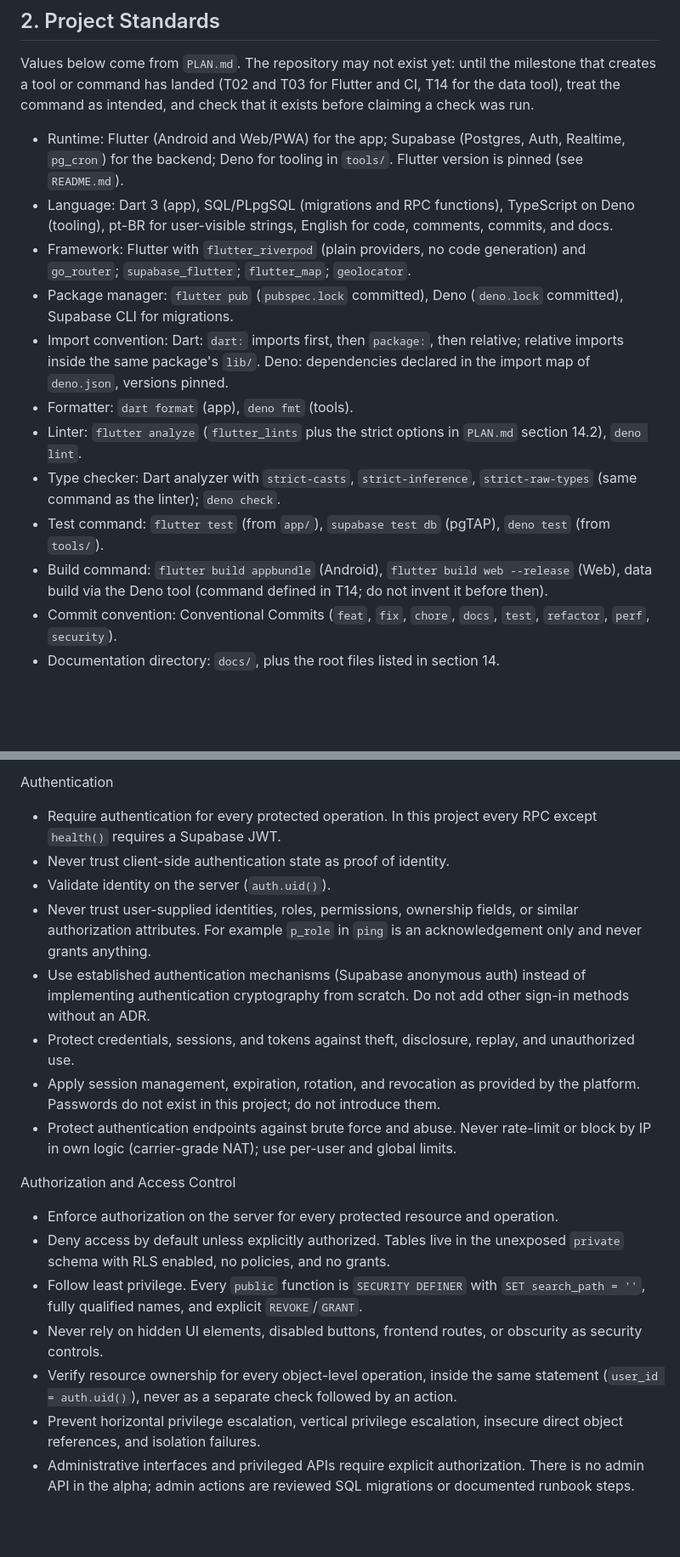
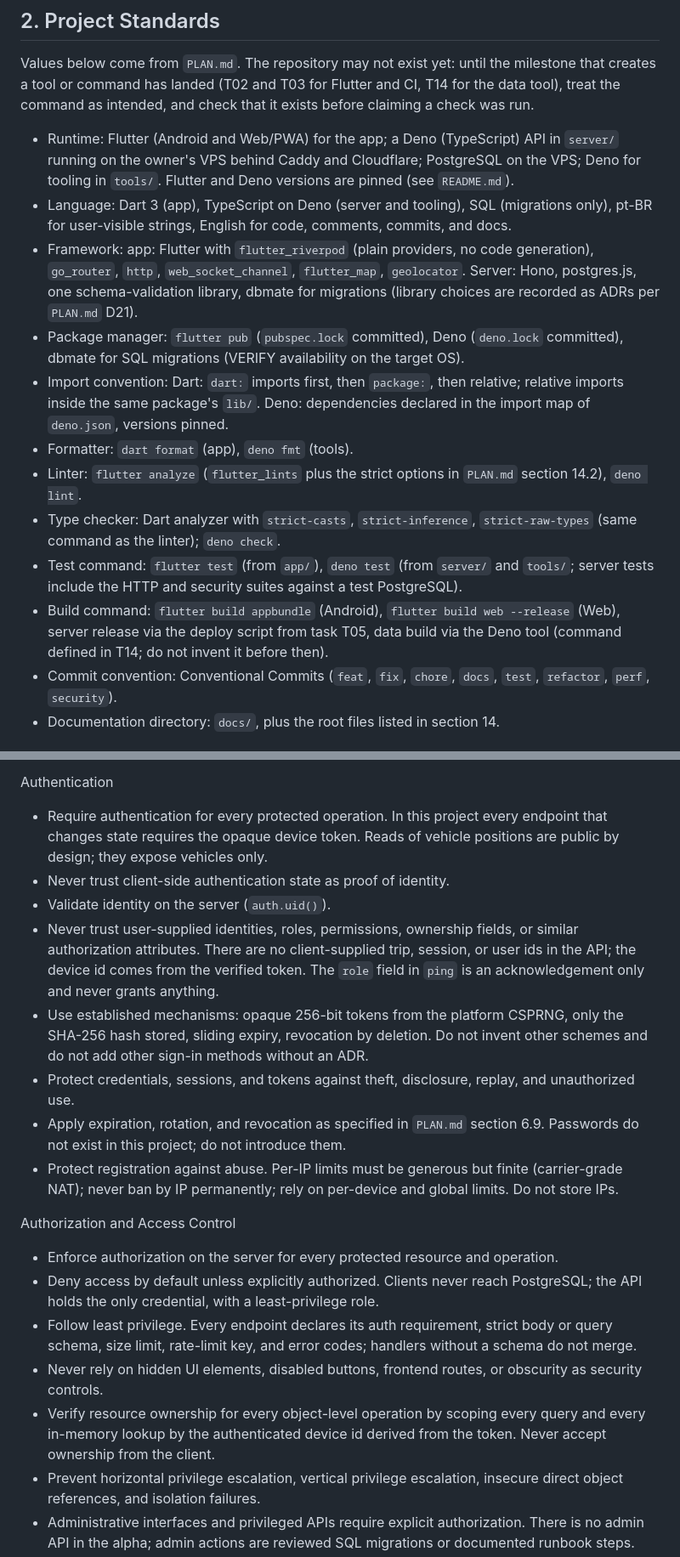
Before and after one commit to EduLGFon/pontual-bus-tracking-app, a Markdown page: AGENTS.md, 2 parts joined by grey strips. Shown at 85% size. Drawn GitHub-style; blank space fills up the shorter version.

Commit message:
docs(agents): update agents rules

```diff
--- a/AGENTS.md
+++ b/AGENTS.md
@@ -28,16 +28,16 @@ Reconciling `PLAN.md` and this file:
 
 Values below come from `PLAN.md`. The repository may not exist yet: until the milestone that creates a tool or command has landed (T02 and T03 for Flutter and CI, T14 for the data tool), treat the command as intended, and check that it exists before claiming a check was run.
 
-- Runtime: Flutter (Android and Web/PWA) for the app; Supabase (Postgres, Auth, Realtime, `pg_cron`) for the backend; Deno for tooling in `tools/`. Flutter version is pinned (see `README.md`).
-- Language: Dart 3 (app), SQL/PLpgSQL (migrations and RPC functions), TypeScript on Deno (tooling), pt-BR for user-visible strings, English for code, comments, commits, and docs.
-- Framework: Flutter with `flutter_riverpod` (plain providers, no code generation) and `go_router`; `supabase_flutter`; `flutter_map`; `geolocator`.
-- Package manager: `flutter pub` (`pubspec.lock` committed), Deno (`deno.lock` committed), Supabase CLI for migrations.
+- Runtime: Flutter (Android and Web/PWA) for the app; a Deno (TypeScript) API in `server/` running on the owner's VPS behind Caddy and Cloudflare; PostgreSQL on the VPS; Deno for tooling in `tools/`. Flutter and Deno versions are pinned (see `README.md`).
+- Language: Dart 3 (app), TypeScript on Deno (server and tooling), SQL (migrations only), pt-BR for user-visible strings, English for code, comments, commits, and docs.
+- Framework: app: Flutter with `flutter_riverpod` (plain providers, no code generation), `go_router`, `http`, `web_socket_channel`, `flutter_map`, `geolocator`. Server: Hono, postgres.js, one schema-validation library, dbmate for migrations (library choices are recorded as ADRs per `PLAN.md` D21).
+- Package manager: `flutter pub` (`pubspec.lock` committed), Deno (`deno.lock` committed), dbmate for SQL migrations (VERIFY availability on the target OS).
 - Import convention: Dart: `dart:` imports first, then `package:`, then relative; relative imports inside the same package's `lib/`. Deno: dependencies declared in the import map of `deno.json`, versions pinned.
 - Formatter: `dart format` (app), `deno fmt` (tools).
 - Linter: `flutter analyze` (`flutter_lints` plus the strict options in `PLAN.md` section 14.2), `deno lint`.
 - Type checker: Dart analyzer with `strict-casts`, `strict-inference`, `strict-raw-types` (same command as the linter); `deno check`.
-- Test command: `flutter test` (from `app/`), `supabase test db` (pgTAP), `deno test` (from `tools/`).
-- Build command: `flutter build appbundle` (Android), `flutter build web --release` (Web), data build via the Deno tool (command defined in T14; do not invent it before then).
+- Test command: `flutter test` (from `app/`), `deno test` (from `server/` and `tools/`; server tests include the HTTP and security suites against a test PostgreSQL).
+- Build command: `flutter build appbundle` (Android), `flutter build web --release` (Web), server release via the deploy script from task T05, data build via the Deno tool (command defined in T14; do not invent it before then).
 - Commit convention: Conventional Commits (`feat`, `fix`, `chore`, `docs`, `test`, `refactor`, `perf`, `security`).
 - Documentation directory: `docs/`, plus the root files listed in section 14.
 
@@ -186,22 +186,22 @@ Privacy by Design
 
 Authentication
 
-- Require authentication for every protected operation. In this project every RPC except `health()` requires a Supabase JWT.
+- Require authentication for every protected operation. In this project every endpoint that changes state requires the opaque device token. Reads of vehicle positions are public by design; they expose vehicles only.
 - Never trust client-side authentication state as proof of identity.
 - Validate identity on the server (`auth.uid()`).
-- Never trust user-supplied identities, roles, permissions, ownership fields, or similar authorization attributes. For example `p_role` in `ping` is an acknowledgement only and never grants anything.
-- Use established authentication mechanisms (Supabase anonymous auth) instead of implementing authentication cryptography from scratch. Do not add other sign-in methods without an ADR.
+- Never trust user-supplied identities, roles, permissions, ownership fields, or similar authorization attributes. There are no client-supplied trip, session, or user ids in the API; the device id comes from the verified token. The `role` field in `ping` is an acknowledgement only and never grants anything.
+- Use established mechanisms: opaque 256-bit tokens from the platform CSPRNG, only the SHA-256 hash stored, sliding expiry, revocation by deletion. Do not invent other schemes and do not add other sign-in methods without an ADR.
 - Protect credentials, sessions, and tokens against theft, disclosure, replay, and unauthorized use.
-- Apply session management, expiration, rotation, and revocation as provided by the platform. Passwords do not exist in this project; do not introduce them.
-- Protect authentication endpoints against brute force and abuse. Never rate-limit or block by IP in own logic (carrier-grade NAT); use per-user and global limits.
+- Apply expiration, rotation, and revocation as specified in `PLAN.md` section 6.9. Passwords do not exist in this project; do not introduce them.
+- Protect registration against abuse. Per-IP limits must be generous but finite (carrier-grade NAT); never ban by IP permanently; rely on per-device and global limits. Do not store IPs.
 
 Authorization and Access Control
 
 - Enforce authorization on the server for every protected resource and operation.
-- Deny access by default unless explicitly authorized. Tables live in the unexposed `private` schema with RLS enabled, no policies, and no grants.
-- Follow least privilege. Every `public` function is `SECURITY DEFINER` with `SET search_path = ''`, fully qualified names, and explicit `REVOKE`/`GRANT`.
+- Deny access by default unless explicitly authorized. Clients never reach PostgreSQL; the API holds the only credential, with a least-privilege role.
+- Follow least privilege. Every endpoint declares its auth requirement, strict body or query schema, size limit, rate-limit key, and error codes; handlers without a schema do not merge.
 - Never rely on hidden UI elements, disabled buttons, frontend routes, or obscurity as security controls.
-- Verify resource ownership for every object-level operation, inside the same statement (`user_id = auth.uid()`), never as a separate check followed by an action.
+- Verify resource ownership for every object-level operation by scoping every query and every in-memory lookup by the authenticated device id derived from the token. Never accept ownership from the client.
 - Prevent horizontal privilege escalation, vertical privilege escalation, insecure direct object references, and isolation failures.
 - Administrative interfaces and privileged APIs require explicit authorization. There is no admin API in the alpha; admin actions are reviewed SQL migrations or documented runbook steps.
 - Never expose server files, environment variables, credentials, configuration, source code, logs, databases, internal APIs, or infrastructure controls through unintended paths.
```
Also changed, not shown: other parts of AGENTS.md (+19 -19 lines).
